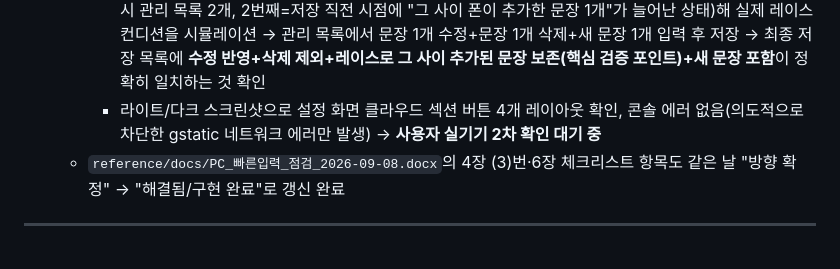
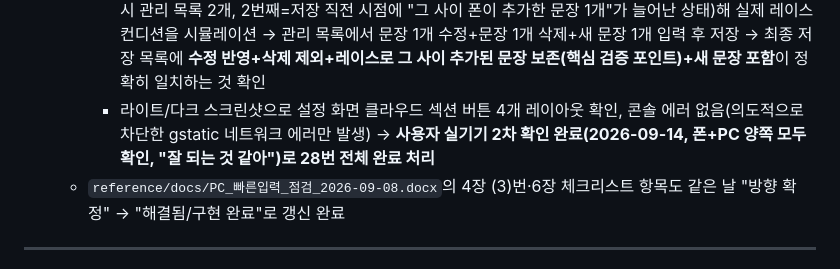
Before and after one commit to chloeparklabs/tuk-tak, a Markdown page: CLAUDE.md, the part around one of its changes. GitHub-like rendering.

```diff
--- a/CLAUDE.md
+++ b/CLAUDE.md
@@ -225,7 +225,7 @@
   - Claude 1차 확인(Playwright, 2026-09-14, 스크래치패드 정적 서버+playwright 재사용, gstatic 네트워크 차단+`CloudSync` 모킹):
     - 폰 쪽: "클라우드와 병합" 버튼이 화면에서 완전히 사라진 것 확인 → `CloudSync.restore()`가 (로컬과 일치하는 문장 1개+클라우드 전용 신규 문장 1개)를 반환하도록 모킹 후 "지금 백업" 클릭 → alert에 정확한 병합 개수 문구 확인 → `CloudSync.backup()`에 넘어간 최종 목록에 병합된 표시(unfamiliar 등)와 신규 문장이 정확히 반영된 것 확인 → 문장관리 화면에도 병합 결과(총 문장 수 증가)가 그대로 보이는 것 확인
     - PC(`input.html`) 쪽: `CloudSync.restore()`를 호출마다 다른 값을 반환하도록 모킹(1번째=페이지 로드 시 관리 목록 2개, 2번째=저장 직전 시점에 "그 사이 폰이 추가한 문장 1개"가 늘어난 상태)해 실제 레이스 컨디션을 시뮬레이션 → 관리 목록에서 문장 1개 수정+문장 1개 삭제+새 문장 1개 입력 후 저장 → 최종 저장 목록에 **수정 반영+삭제 제외+레이스로 그 사이 추가된 문장 보존(핵심 검증 포인트)+새 문장 포함**이 정확히 일치하는 것 확인
-    - 라이트/다크 스크린샷으로 설정 화면 클라우드 섹션 버튼 4개 레이아웃 확인, 콘솔 에러 없음(의도적으로 차단한 gstatic 네트워크 에러만 발생) → **사용자 실기기 2차 확인 대기 중**
+    - 라이트/다크 스크린샷으로 설정 화면 클라우드 섹션 버튼 4개 레이아웃 확인, 콘솔 에러 없음(의도적으로 차단한 gstatic 네트워크 에러만 발생) → **사용자 실기기 2차 확인 완료(2026-09-14, 폰+PC 양쪽 모두 확인, "잘 되는 것 같아")로 28번 전체 완료 처리**
   - `reference/docs/PC_빠른입력_점검_2026-09-08.docx`의 4장 (3)번·6장 체크리스트 항목도 같은 날 "방향 확정" → "해결됨/구현 완료"로 갱신 완료
 
 ---
```
Also changed, not shown: other parts of CLAUDE.md (+2 -2 lines).
